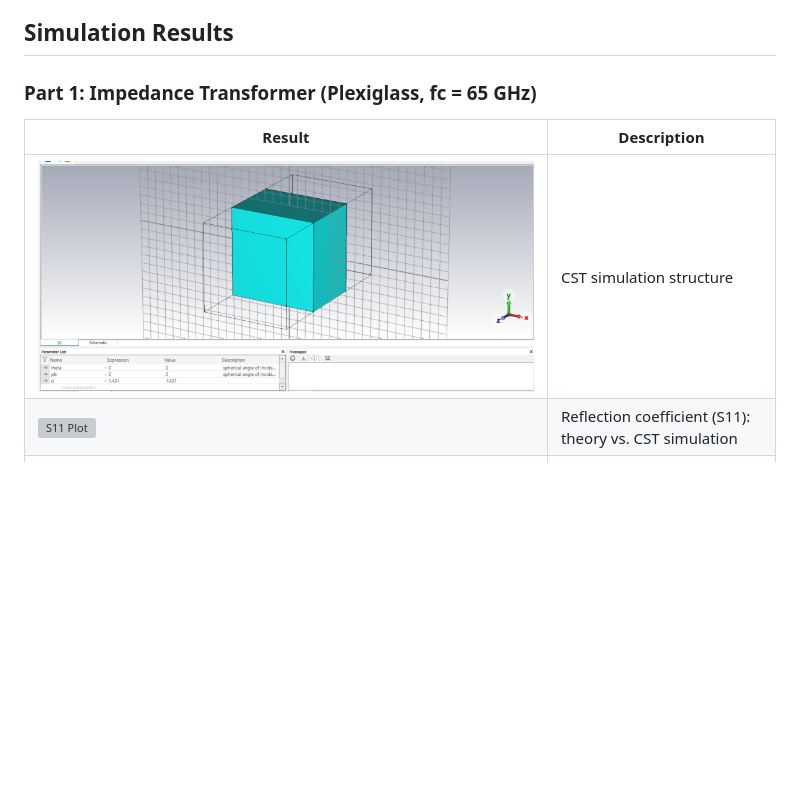
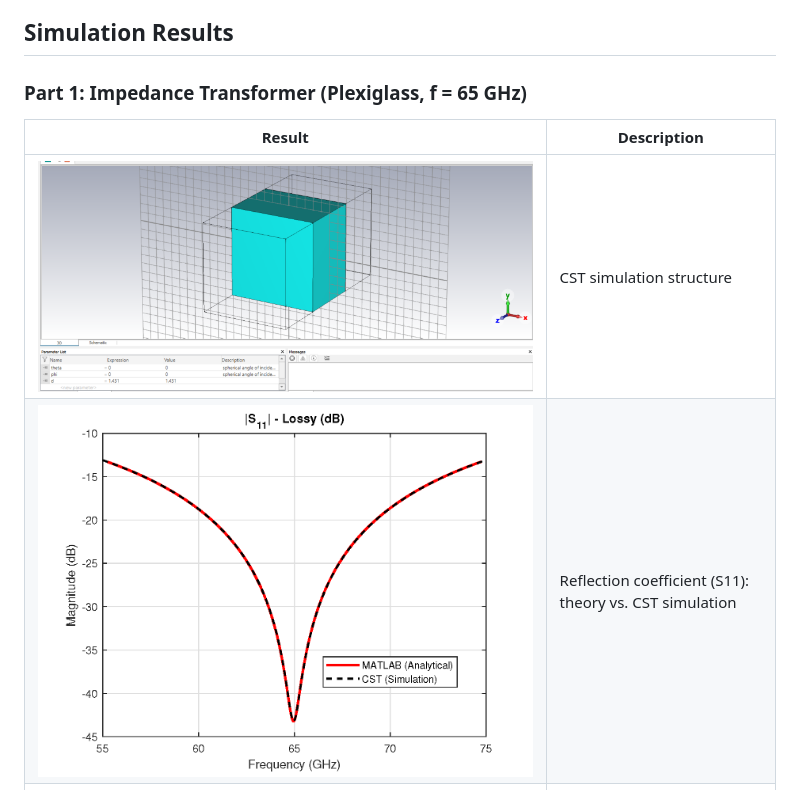
Before and after one commit to nimanaqavi/em-waves-dielectric-analysis, a Markdown page: README.md, the part around the change. Drawn GitHub-style; blank space fills up the shorter version; grey boxes are pictures that could not be loaded.

```diff
--- a/README.md
+++ b/README.md
@@ -95,12 +95,12 @@ The MATLAB script `FW_HW1_Q2.m` reads the CST S11, S21, and skin depth export fi
 
 ## Simulation Results
 
-### Part 1: Impedance Transformer (Plexiglass, fc = 65 GHz)
+### Part 1: Impedance Transformer (Plexiglass, f = 65 GHz)
 
 | Result | Description |
 |---|---|
 | ![Structure](Images/structure.png) | CST simulation structure |
-| ![S11 Plot](Images/S11_plot.eps) | Reflection coefficient (S11): theory vs. CST simulation |
+| ![S11 Plot](Images/S11_plot.png) | Reflection coefficient (S11): theory vs. CST simulation |
 | ![S21 Plot](Images/S21_plot.png) | Transmission coefficient (S21): theory vs. CST simulation |
 | ![Field 55 GHz](Images/PJ1_55Ghz.gif) | Field distribution at the band-start frequency (55 GHz) |
 | ![Field 65 GHz](Images/PJ1_65Ghz.gif) | Field distribution at the center frequency (65 GHz) |
```
